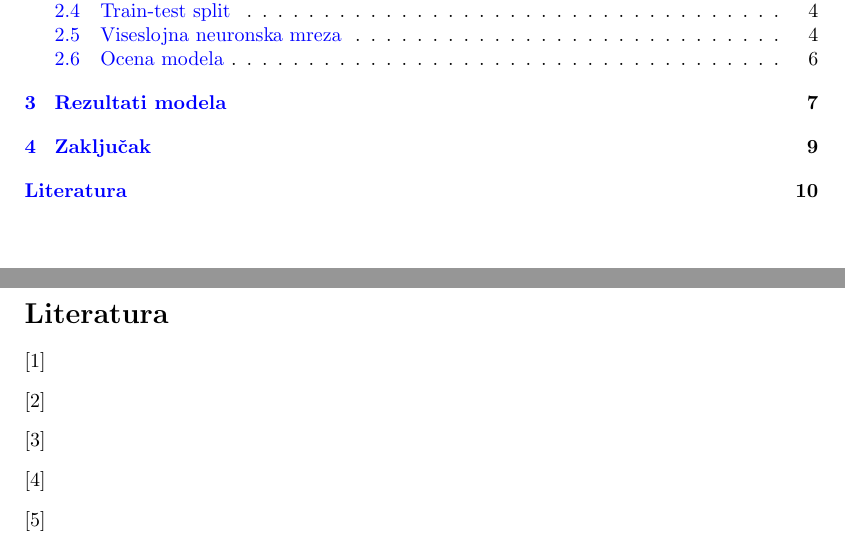
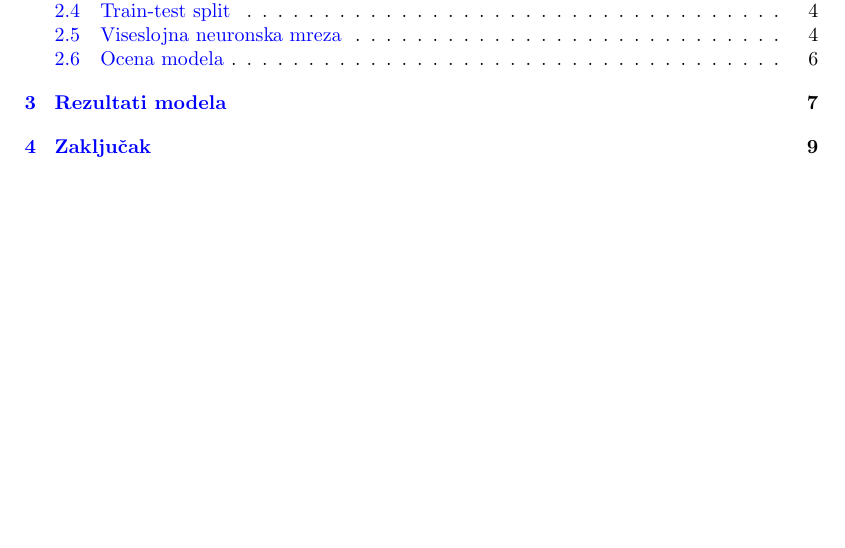
Before and after one commit to Djolka/Spam-Email-Detection, a LaTeX document (documentation/Email_spam_detection.tex): two parts of pages 2 and 10 of 10 before the commit and part of page 2 of 9 after it, the two joined at a grey line, cut so that both start at the same text, the shorter picture padded with empty space. Compiled offline with pdfLaTeX.

Commit message:
Changes in documentation

```diff
--- a/documentation/Email_spam_detection.tex
+++ b/documentation/Email_spam_detection.tex
@@ -156,17 +156,11 @@ Na osnovu rezultata iz prethodnih plotova i tabela, mozemo da zakljucimo da mode
 Takodje, kvalitet skupa podataka igra veliku ulogu u tome koliko ce efikasan model biti i iz tog razloga pretprocesiranje podataka nije nista manje bitno od samog modelovanje mreze.
 
 
-\newpage
-\addcontentsline{toc}{section}{Literatura}
-\begin{thebibliography}{9}
-\bibitem{Bartoli}
-\bibitem{Examples}
-\bibitem{Solutions}
-\bibitem{Presidents}
-\bibitem{Movies}
-\bibitem{Regions}
-
-\end{thebibliography}
+% \newpage
+% \addcontentsline{toc}{section}{Literatura}
+% \begin{thebibliography}{9}
+% \bibitem{}
+% \end{thebibliography}
 
 
 \end{document}
```
Also changed, not shown: documentation/Email_spam_detection.pdf, 1 other file.
